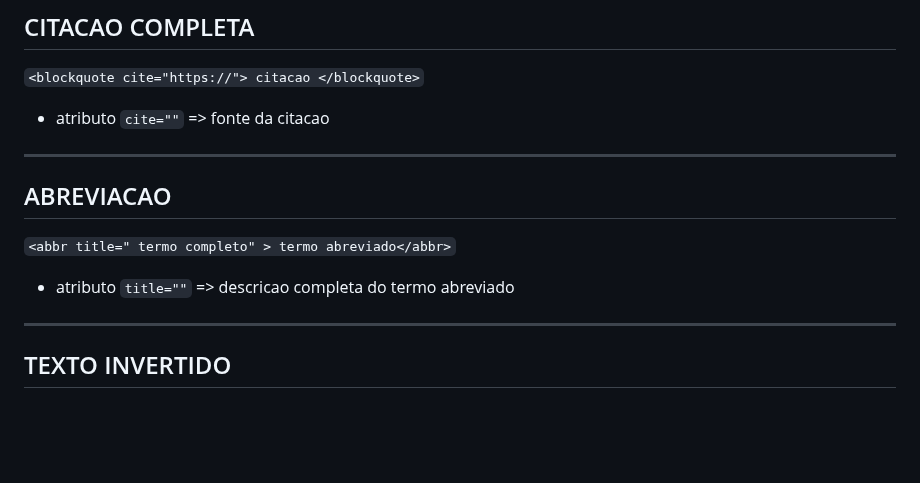
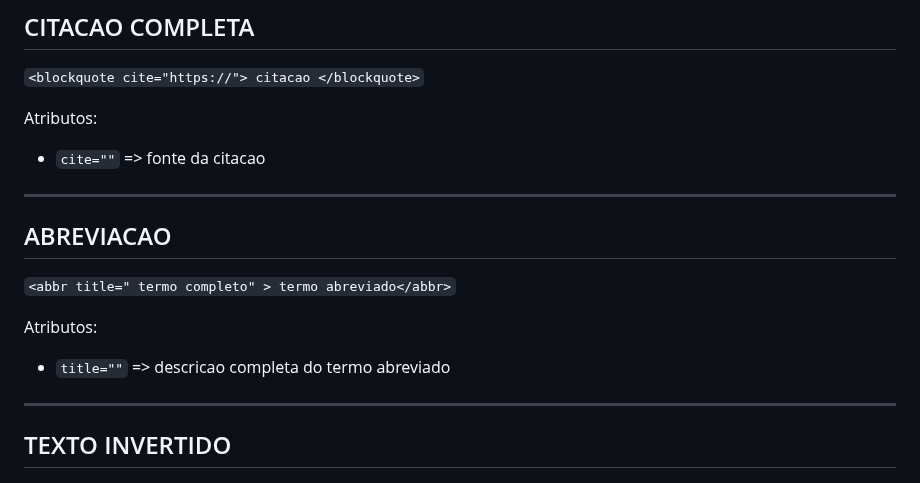
Before and after one commit to RaissonGitHub/Anotacoes, a Markdown page: HTML/anotacoes_html.md, the part around one of its changes. GitHub-like rendering; blank space fills up the shorter version.

```diff
--- a/HTML/anotacoes_html.md
+++ b/HTML/anotacoes_html.md
@@ -189,7 +189,9 @@ ex:
 
 `<blockquote cite="https://"> citacao </blockquote>`
 
-* atributo `cite=""` => fonte da citacao
+Atributos:
+
+* `cite=""` => fonte da citacao
 
 ---
 
@@ -197,7 +199,9 @@ ex:
 
 `<abbr title=" termo completo" > termo abreviado</abbr>`
 
-* atributo `title=""` => descricao completa do termo abreviado
+Atributos:
+
+* `title=""` => descricao completa do termo abreviado
 
 ---
 
```
Also changed, not shown: other parts of HTML/anotacoes_html.md (+47 -39 lines).
